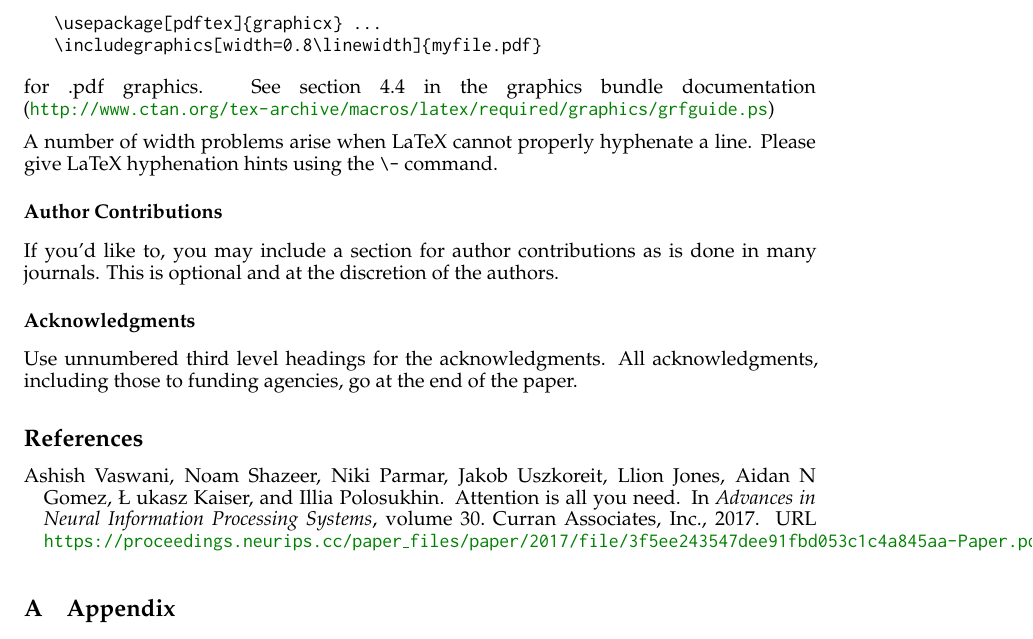
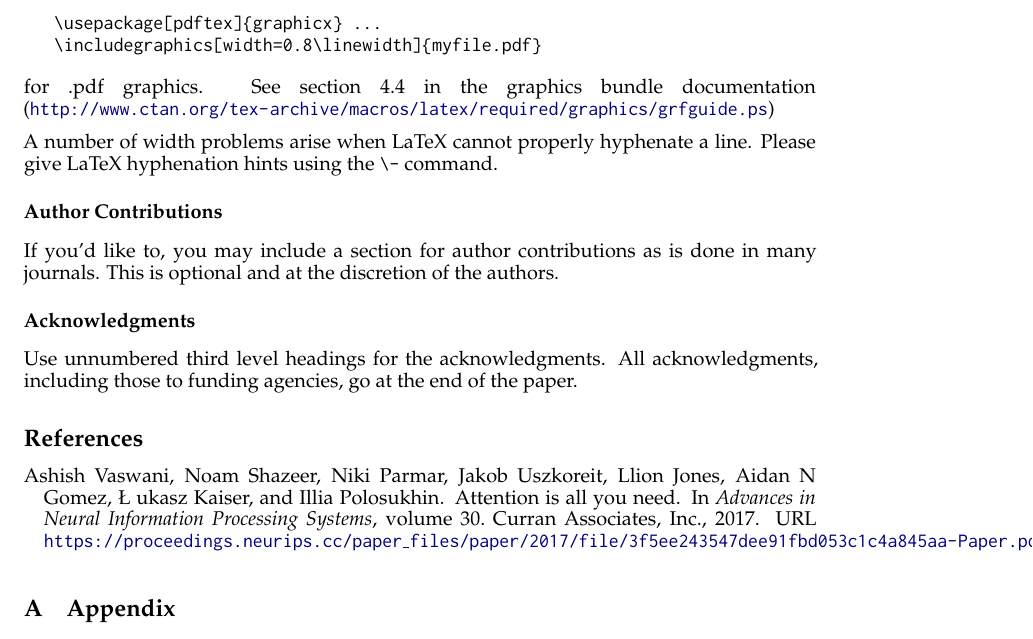
Before and after one commit to COLM-org/Template, a LaTeX paper (colm2024_conference.tex): part of page 4 of 4, cut so that both start at the same text. Compiled offline with LaTeX, dvips and Ghostscript.

Commit message:
Update colm2024_conference.tex

```diff
--- a/colm2024_conference.tex
+++ b/colm2024_conference.tex
@@ -6,12 +6,8 @@
 \usepackage{hyperref}
 \usepackage{url}
 \usepackage{booktabs}
-\hypersetup{
-    colorlinks,
-    linkcolor={green!50!black},
-    citecolor={green!50!black},
-    urlcolor={green!50!black}
-}
+\definecolor{darkblue}{rgb}{0, 0, 0.5}
+\hypersetup{colorlinks=true, citecolor=darkblue, linkcolor=darkblue, urlcolor=darkblue}
 
 
 \title{Formatting Instructions for COLM 2024 \\ Conference Submissions}
```
